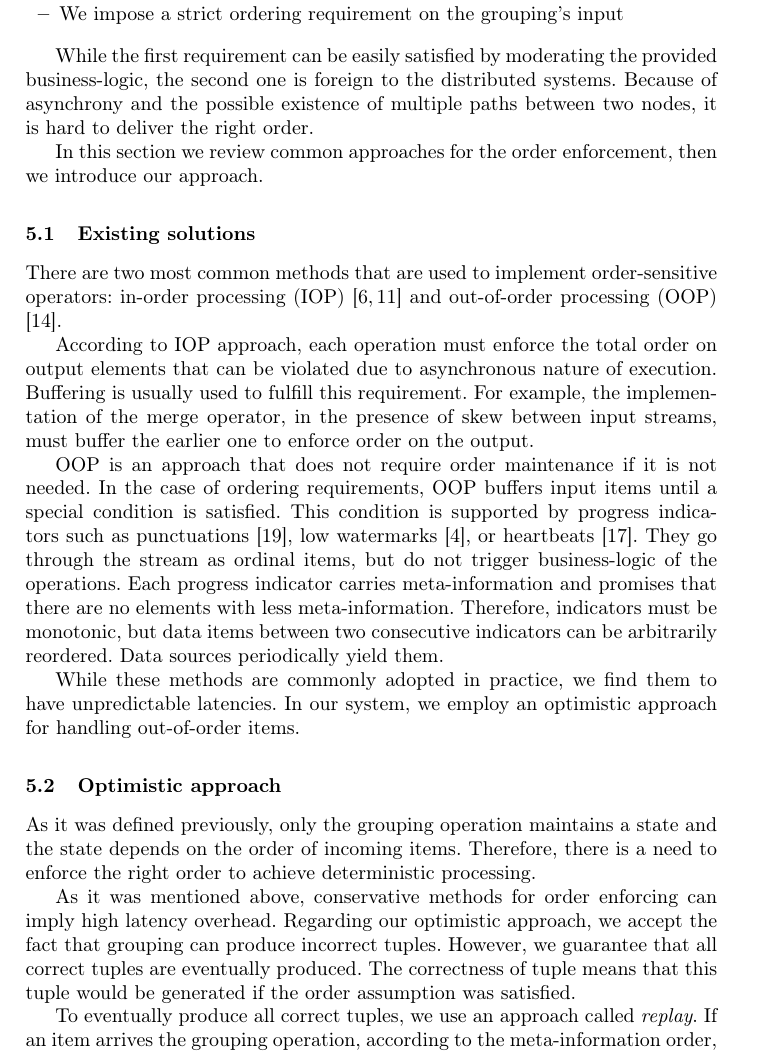
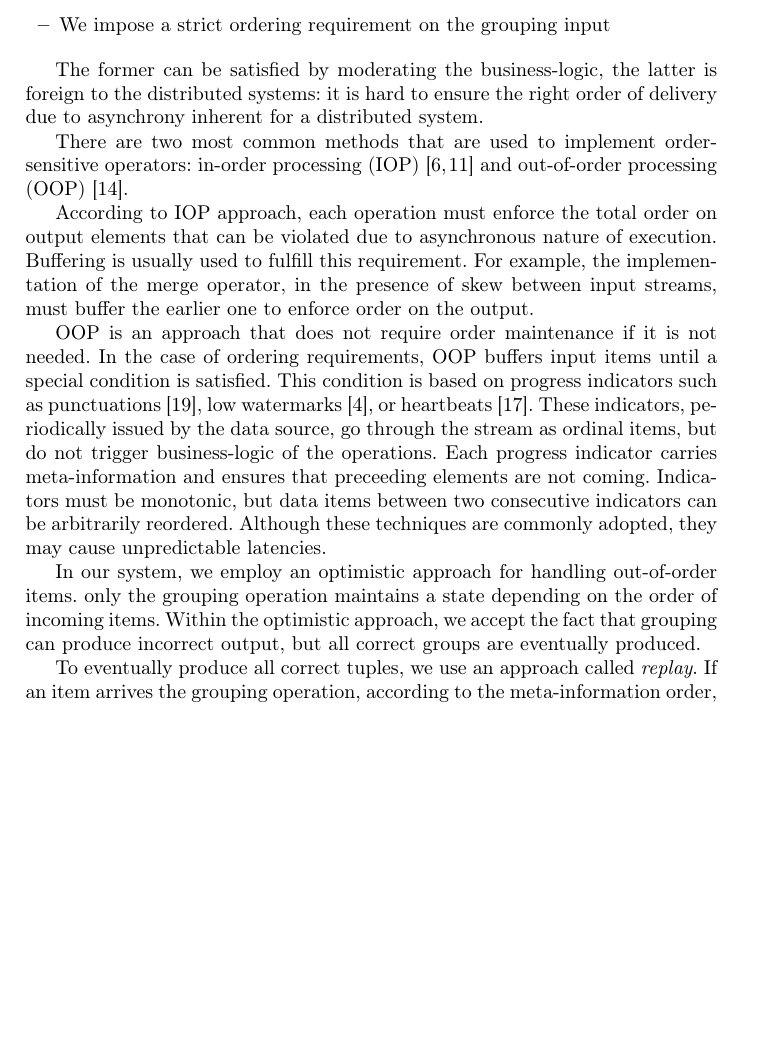
Before and after one commit to flame-stream/Papers, a LaTeX paper (2017/distributed_runtime_for_analytical_stream_processing/fs-run-time.tex, which reads 2017/distributed_runtime_for_analytical_stream_processing/fs-run-time-deterministic.tex): part of page 8 of 20, cut so that both start at the same text, the shorter picture padded with empty space. Compiled offline with pdfLaTeX.

Commit message:
section 5 updated

```diff
--- a/2017/distributed_runtime_for_analytical_stream_processing/fs-run-time-deterministic.tex
+++ b/2017/distributed_runtime_for_analytical_stream_processing/fs-run-time-deterministic.tex
@@ -7,21 +8,43 @@ To reduce outputs to only one possible result, we impose two restrictions on our
 
 \begin{itemize}
   \item We require map function to be pure: return value is only determined by its input values, without observable side effects
-  \item We impose a strict ordering requirement on the grouping's input
+  \item We impose a strict ordering requirement on the grouping  input
 \end{itemize}
 
-While the first requirement can be easily satisfied by moderating the provided business-logic, the second one is foreign to the distributed systems. Because of asynchrony and the possible existence of multiple paths between two nodes, it is hard to deliver the right order.
+The former   can be  satisfied by moderating the  business-logic,
+the latter  is foreign to the distributed systems:
+it is hard to ensure  the right order of delivery due to  asynchrony inherent for a distributed system.
 
-In this section we review common approaches for the order enforcement, then we introduce our approach.
+% In this section we review common approaches for the order enforcement, then we introduce our approach.
 
-\subsection{Existing solutions}
+% \subsection{Existing solutions}
 
-There are two most common methods that are used to implement order-sensitive operators: in-order processing (IOP) \cite{Arasu:2006:CCQ:1146461.1146463, Cranor:2003:GSD:872757.872838} and out-of-order processing (OOP) \cite{Li:2008:OPN:1453856.1453890}.
+There are two most common methods that are used to implement order-sensitive operators: in-order processing (IOP)~\cite{Arasu:2006:CCQ:1146461.1146463, Cranor:2003:GSD:872757.872838}
+and out-of-order processing (OOP)~\cite{Li:2008:OPN:1453856.1453890}.
 
 According to IOP approach, each operation must enforce the total order on output elements that can be violated due to asynchronous nature of execution. Buffering is usually used to fulfill this requirement. For example, the implementation of the merge operator, in the presence of skew between input streams, must buffer the earlier one to enforce order on the output.
 
-OOP is an approach that does not require order maintenance if it is not needed. In the case of ordering requirements, OOP buffers input items until a special condition is satisfied. This condition is supported by progress indicators such as punctuations \cite{Tucker:2003:EPS:776752.776780}, low watermarks \cite{Akidau:2013:MFS:2536222.2536229}, or heartbeats \cite{Srivastava:2004:FTM:1055558.1055596}. They go through the stream as ordinal items, but do not trigger business-logic of the operations. Each progress indicator carries meta-information and promises that there are no elements with less meta-information. Therefore, indicators must be monotonic, but data items between two consecutive indicators can be arbitrarily reordered. Data sources periodically yield them.
+OOP is an approach that does not require order maintenance if it is not needed.
+In the case of ordering requirements, OOP buffers input items until a special condition is satisfied.
+This condition is based on progress indicators such as punctuations~\cite{Tucker:2003:EPS:776752.776780},
+low watermarks~\cite{Akidau:2013:MFS:2536222.2536229}, or heartbeats~\cite{Srivastava:2004:FTM:1055558.1055596}.
+These indicators, periodically issued by the data source,  go through the stream as ordinal items, but do not trigger business-logic of the operations.
+Each progress indicator carries meta-information and ensures  that  preceeding elements are not coming.
+Indicators must be monotonic, but data items between two consecutive indicators can be arbitrarily reordered.
+%
+Although  these techniques  are commonly adopted, they may cause unpredictable latencies.
 
-While these methods are commonly adopted in practice, we find them to have unpredictable latencies. In our system, we employ an optimistic approach for handling out-of-order items.
+In our system, we employ an optimistic approach for handling out-of-order items.
+%
+% \subsection{Optimistic approach}
+%
+%As it was defined previously,
+only the grouping operation maintains a state depending on the order of incoming items.
+%Therefore, there is a need to enforce the right order to achieve deterministic processing.
+%
+%As it was mentioned above, conservative methods for order enforcing can imply high latency overhead.
+Within the  optimistic approach, we accept the fact that grouping can produce incorrect output, but  all correct groups  are eventually produced.
+%The correctness of tuple means that this tuple would be generated if the order assumption was satisfied.
 
-\subsection{Optimistic approach}
+To eventually produce all correct tuples, we use an approach called {\it replay}.
+If an item arrives the grouping operation, according to the meta-information order, nothing is replayed, and only the most recent window is produced.
@@ -28,6 +54 @@ While these methods are commonly adopted in practice, we find them to have unpre
 
-As it was defined previously, only the grouping operation maintains a state and the state depends on the order of incoming items. Therefore, there is a need to enforce the right order to achieve deterministic processing.
-
-As it was mentioned above, conservative methods for order enforcing can imply high latency overhead. Regarding our optimistic approach, we accept the fact that grouping can produce incorrect tuples. However, we guarantee that all correct tuples are eventually produced. The correctness of tuple means that this tuple would be generated if the order assumption was satisfied.
-
-To eventually produce all correct tuples, we use an approach called {\it replay}. If an item arrives the grouping operation, according to the meta-information order, nothing is replayed, and only the most recent window is produced. However, if an item is out-of-order, it is inserted in the bucket at the correct location, and all tuples, which contain this element, are reproduced. Thereby, replay guarantees that eventually all correct tuples are generated. At the same time, for tuples, that has been produced but became invalid, {\it tombstones} are sent.
```
Also changed, not shown: 2017/distributed_runtime_for_analytical_stream_processing/fs-run-time-deterministic.tex (15 more changed lines).
